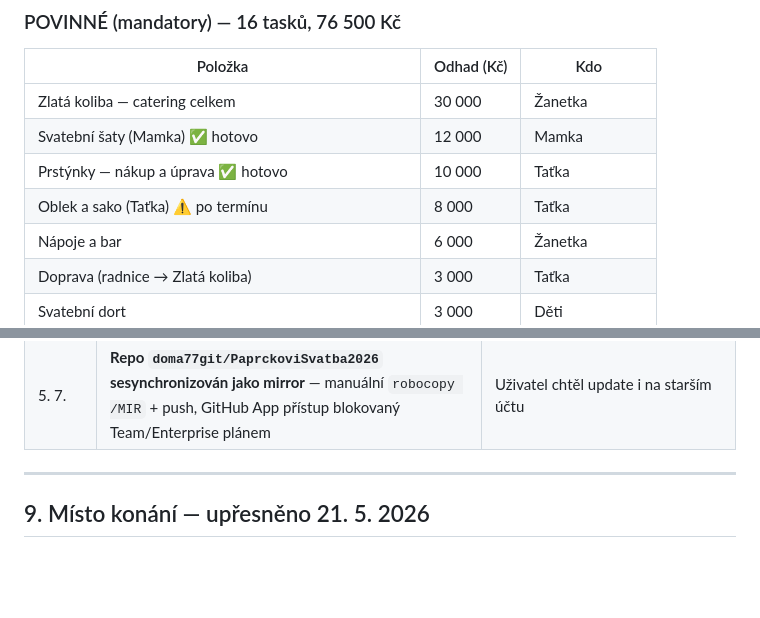
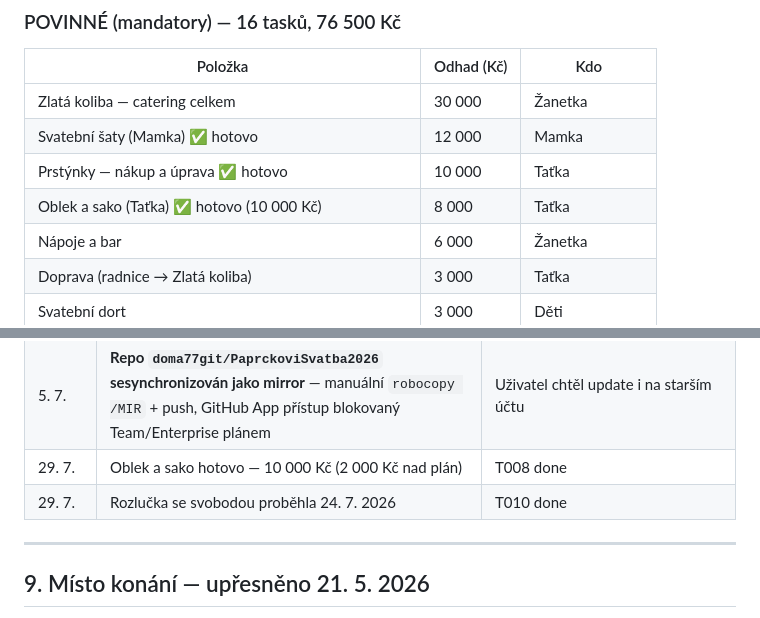
Before and after one commit to martinpaprcka77/PaprckoviSvatba2026, a Markdown page: docs/PRD-svatba-paprckovi-2026.md, 2 parts joined by grey strips. Drawn GitHub-style; blank space fills up the shorter version.

```diff
--- a/docs/PRD-svatba-paprckovi-2026.md
+++ b/docs/PRD-svatba-paprckovi-2026.md
@@ -58,7 +58,7 @@
 | Zlatá koliba — catering celkem | 30 000 | Žanetka |
 | Svatební šaty (Mamka) ✅ hotovo | 12 000 | Mamka |
 | Prstýnky — nákup a úprava ✅ hotovo | 10 000 | Taťka |
-| Oblek a sako (Taťka) ⚠️ po termínu | 8 000 | Taťka |
+| Oblek a sako (Taťka) ✅ hotovo (10 000 Kč) | 8 000 | Taťka |
 | Nápoje a bar | 6 000 | Žanetka |
 | Doprava (radnice → Zlatá koliba) | 3 000 | Taťka |
 | Svatební dort | 3 000 | Děti |
@@ -214,6 +214,8 @@ Dárky pro svědky · Dárky na přivítanou pro hosty · Drobnosti pro hosty (g
 | 5. 7. | **Zrušeno:** ubytování pro hosty (5 000 Kč), dekorace a květiny na radnici (3 000 Kč, T017) | Rozhodnuto nedělat — ušetřeno dalších 8 000 Kč, rezerva teď 19 500 Kč |
 | 5. 7. | Svatební oznámení — tisk hotovo, zbývá rozeslat + RSVP | T011 rozpracováno |
 | 5. 7. | **Repo `doma77git/PaprckoviSvatba2026` sesynchronizován jako mirror** — manuální `robocopy /MIR` + push, GitHub App přístup blokovaný Team/Enterprise plánem | Uživatel chtěl update i na starším účtu |
+| 29. 7. | Oblek a sako hotovo — 10 000 Kč (2 000 Kč nad plán) | T008 done |
+| 29. 7. | Rozlučka se svobodou proběhla 24. 7. 2026 | T010 done |
 
 ---
 
```
Also changed, not shown: other parts of docs/PRD-svatba-paprckovi-2026.md (+5 -5 lines), README.md (+9 -7 lines).
